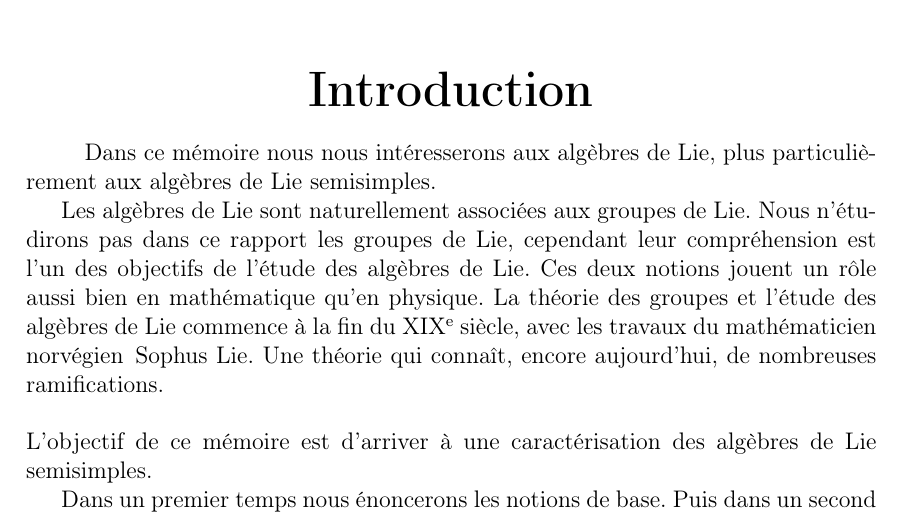
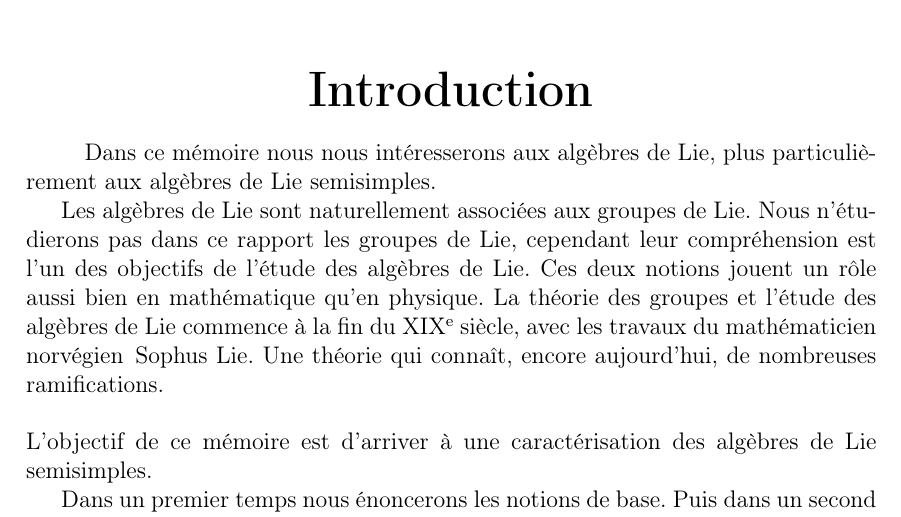
Before and after one commit to Tatou-tex/MemoireTER, a LaTeX document (Alg_Lie_Semisimple.tex): part of page 2 of 27, cut so that both start at the same text. Compiled offline with pdfLaTeX.

Commit message:
relecture..

```diff
--- a/Alg_Lie_Semisimple.tex
+++ b/Alg_Lie_Semisimple.tex
@@ -128,7 +128,7 @@ plainpages = false}
 
 \quad Dans ce mémoire nous nous intéresserons aux algèbres de Lie, plus particulièrement aux algèbres de Lie semisimples.
 
-Les algèbres de Lie sont naturellement associées aux groupes de Lie. Nous n'étudirons pas dans ce rapport les groupes de Lie, cependant leur compréhension est l'un des objectifs de l'étude des algèbres de Lie. Ces deux notions jouent un rôle aussi bien en mathématique qu'en physique. La théorie des groupes et l'étude des algèbres de Lie commence à la fin du XIX\up{e} siècle, avec les travaux du mathématicien norvégien\enskip Sophus Lie.  Une théorie qui connaît, encore aujourd'hui, de nombreuses ramifications.\\
+Les algèbres de Lie sont naturellement associées aux groupes de Lie. Nous n'étudierons pas dans ce rapport les groupes de Lie, cependant leur compréhension est l'un des objectifs de l'étude des algèbres de Lie. Ces deux notions jouent un rôle aussi bien en mathématique qu'en physique. La théorie des groupes et l'étude des algèbres de Lie commence à la fin du XIX\up{e} siècle, avec les travaux du mathématicien norvégien\enskip Sophus Lie.  Une théorie qui connaît, encore aujourd'hui, de nombreuses ramifications.\\
 %La théorie des algèbres de Lie et leurs représentations jouent un rôle central dans de nombreuses branches des mathématiques et de la physique théorique.\\
 \\
 L'objectif de ce mémoire est d'arriver à une caractérisation des algèbres de Lie semisimples.
```
